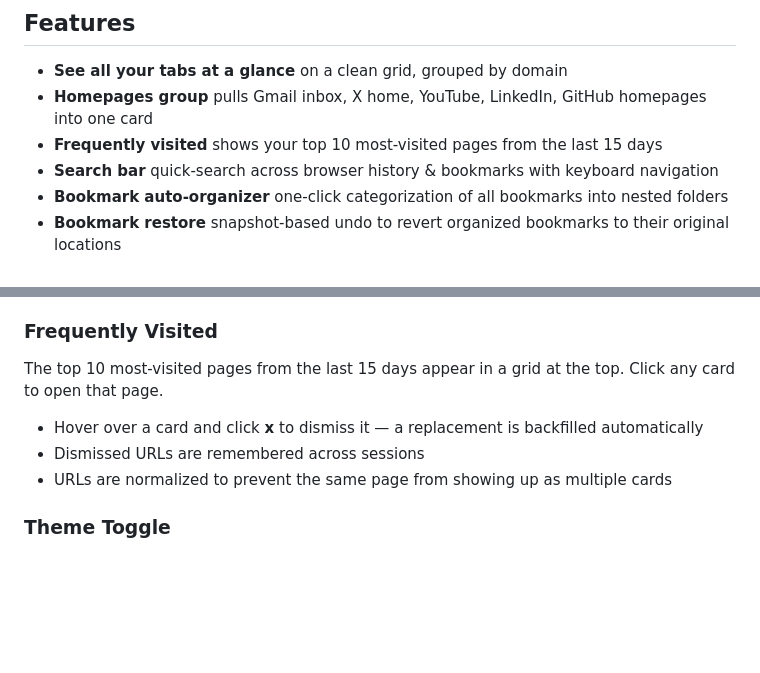
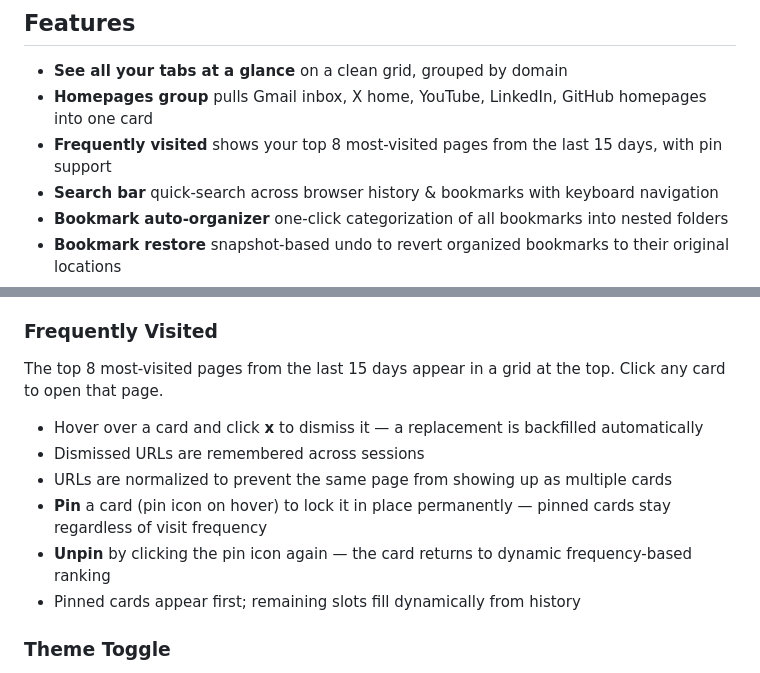
Before and after one commit to 390467556/TabDash, a Markdown page: README.md, 2 parts joined by grey strips. Rendered like a GitHub page; blank space fills up the shorter version.

Commit message:
docs: add pin/unpin feature to README and onboarding guide

```diff
--- a/README.md
+++ b/README.md
@@ -14,7 +14,7 @@ No server. No account. No external API calls. Just a Chrome extension.
 
 - **See all your tabs at a glance** on a clean grid, grouped by domain
 - **Homepages group** pulls Gmail inbox, X home, YouTube, LinkedIn, GitHub homepages into one card
-- **Frequently visited** shows your top 10 most-visited pages from the last 15 days
+- **Frequently visited** shows your top 8 most-visited pages from the last 15 days, with pin support
 - **Search bar** quick-search across browser history & bookmarks with keyboard navigation
 - **Bookmark auto-organizer** one-click categorization of all bookmarks into nested folders
 - **Bookmark restore** snapshot-based undo to revert organized bookmarks to their original locations
@@ -120,11 +120,14 @@ Tabs saved for later (manually or via stale tab cleanup) appear in a collapsible
 
 ### Frequently Visited
 
-The top 10 most-visited pages from the last 15 days appear in a grid at the top. Click any card to open that page.
+The top 8 most-visited pages from the last 15 days appear in a grid at the top. Click any card to open that page.
 
 - Hover over a card and click **x** to dismiss it — a replacement is backfilled automatically
 - Dismissed URLs are remembered across sessions
 - URLs are normalized to prevent the same page from showing up as multiple cards
+- **Pin** a card (pin icon on hover) to lock it in place permanently — pinned cards stay regardless of visit frequency
+- **Unpin** by clicking the pin icon again — the card returns to dynamic frequency-based ranking
+- Pinned cards appear first; remaining slots fill dynamically from history
 
 ### Theme Toggle
 
```
Also changed, not shown: ONBOARDING.md (added, +180 -0 lines), README_CN.md (+5 -2 lines).
